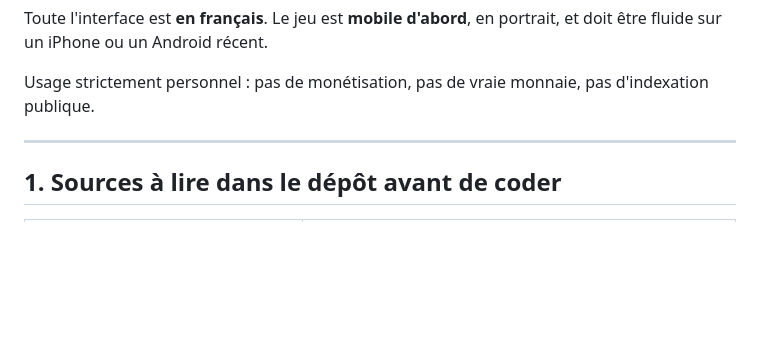
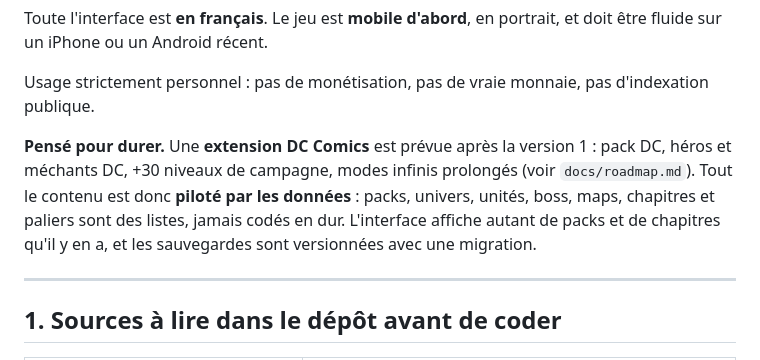
Before and after one commit to 58np95y6s6-svg/MARVEL-RUSH, a Markdown page: docs/prompt-jeu.md, the part around the change. GitHub-like rendering; blank space fills up the shorter version.

Commit message:
Feuille de route : extension DC Comics et contenu piloté par les données
Co-Authored-By: Claude Opus 5.5 <noreply@anthropic.com>
Claude-Session: https://claude.ai/code/session_01EMRWjWEPW4ZZBJZfD2tuo1

```diff
--- a/docs/prompt-jeu.md
+++ b/docs/prompt-jeu.md
@@ -32,6 +32,8 @@ L'agent **Game design** rédige `docs/reference-rush-royale.md`, qui liste les
 Toute l'interface est **en français**. Le jeu est **mobile d'abord**, en portrait, et doit être fluide sur un iPhone ou un Android récent.
 
 Usage strictement personnel : pas de monétisation, pas de vraie monnaie, pas d'indexation publique.
+
+**Pensé pour durer.** Une **extension DC Comics** est prévue après la version 1 : pack DC, héros et méchants DC, +30 niveaux de campagne, modes infinis prolongés (voir `docs/roadmap.md`). Tout le contenu est donc **piloté par les données** : packs, univers, unités, boss, maps, chapitres et paliers sont des listes, jamais codés en dur. L'interface affiche autant de packs et de chapitres qu'il y en a, et les sauvegardes sont versionnées avec une migration.
 
 ---
 
```
Also changed, not shown: docs/roadmap.md (added, +41 -0 lines).
